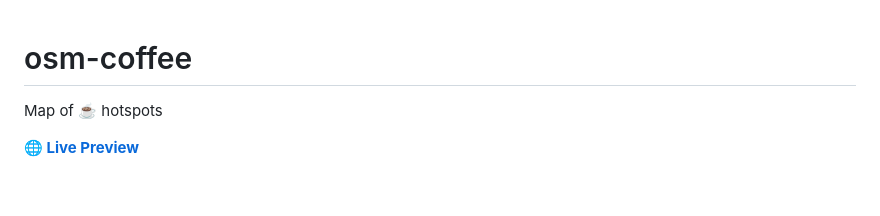
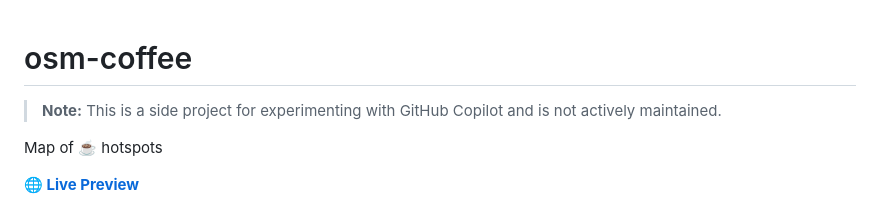
Before and after one commit to jowi-zuehlke/osm-coffee, a Markdown page: README.md, the part around the change. GitHub-like rendering; blank space fills up the shorter version.

```diff
--- a/README.md
+++ b/README.md
@@ -1,4 +1,7 @@
 # osm-coffee
+
+> **Note:** This is a side project for experimenting with GitHub Copilot and is not actively maintained.
+
 Map of ☕️ hotspots
 
 **[🌐 Live Preview](https://jowi-zuehlke.github.io/osm-coffee/)**
```
